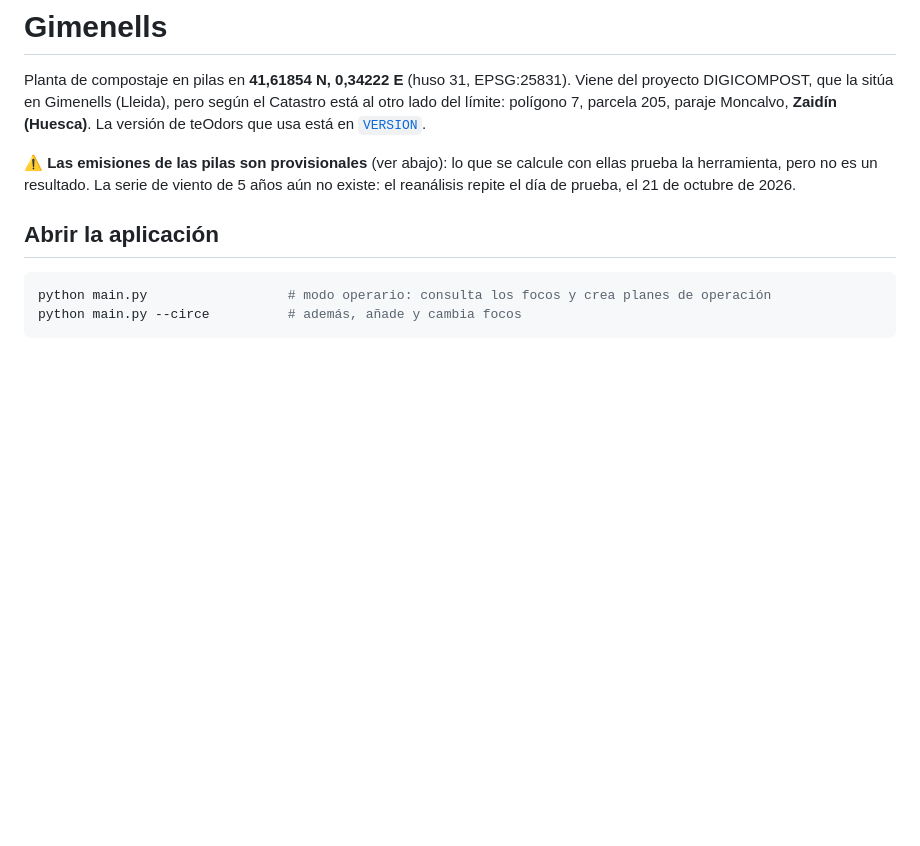
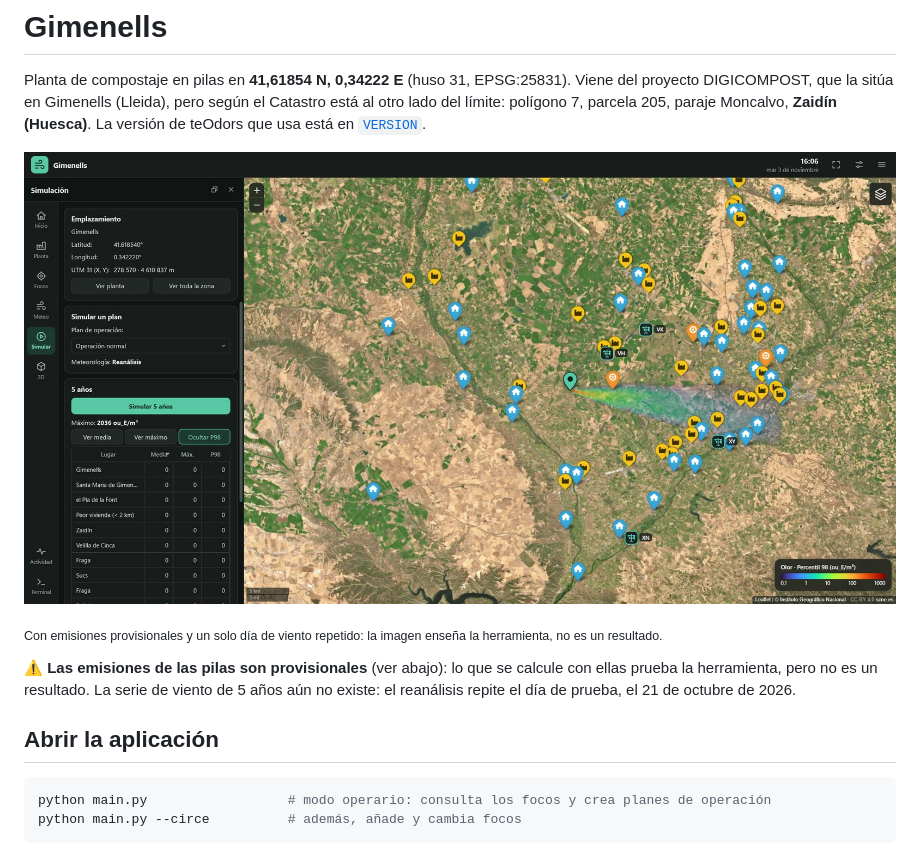
Before and after one commit to mcamasanz/TeOdora, a Markdown page: gimenells/README.md, the part around the change. Drawn GitHub-style; pictures changed too: .github/imagenes/gimenells.jpg (added); blank space fills up the shorter version.

```diff
--- a/gimenells/README.md
+++ b/gimenells/README.md
@@ -3,6 +3,10 @@
 Planta de compostaje en pilas en **41,61854 N, 0,34222 E** (huso 31, EPSG:25831). Viene del proyecto DIGICOMPOST, que la sitúa en Gimenells
 (Lleida), pero según el Catastro está al otro lado del límite: polígono 7, parcela 205, paraje Moncalvo, **Zaidín (Huesca)**. La versión de teOdors
 que usa está en [`VERSION`](VERSION).
+
+![La aplicación de Gimenells, con el percentil 98 de olor del plan «Operación normal» sobre la ortofoto](../.github/imagenes/gimenells.jpg)
+
+<sub>Con emisiones provisionales y un solo día de viento repetido: la imagen enseña la herramienta, no es un resultado.</sub>
 
 ⚠️ **Las emisiones de las pilas son provisionales** (ver abajo): lo que se calcule con ellas prueba la herramienta, pero no es un resultado.
 La serie de viento de 5 años aún no existe: el reanálisis repite el día de prueba, el 21 de octubre de 2026.
```
Also changed, not shown: galera/README.md (+4 -0 lines).
